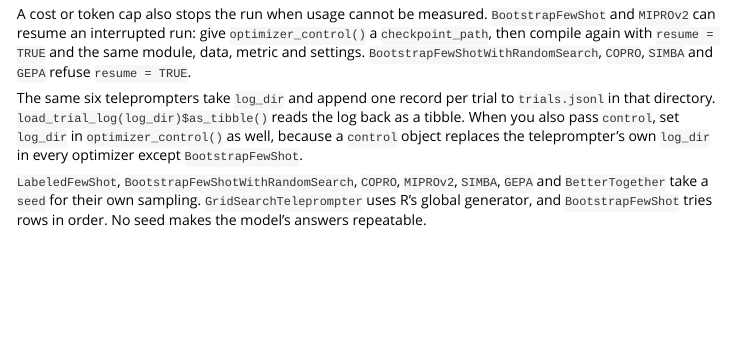
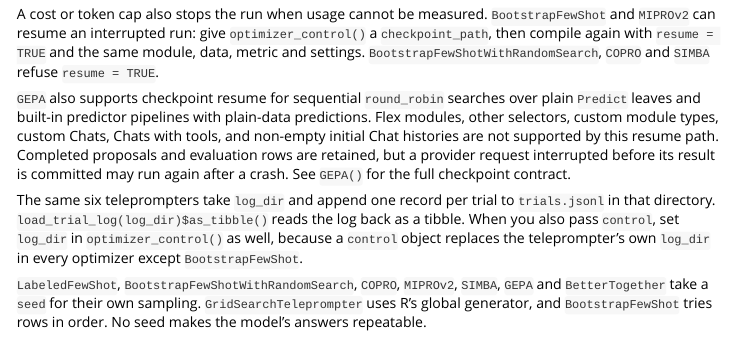
Before and after one commit to JamesHWade/dsprrr, an R Markdown document (vignettes/advanced-optimization.Rmd): the page in a window 1100 px wide, from 8940 px down. Rendered offline with R 4.5, knitr and Pandoc, with nearby package versions.

Commit message:
Document the supported GEPA checkpoint resume path

```diff
--- a/vignettes/advanced-optimization.Rmd
+++ b/vignettes/advanced-optimization.Rmd
@@ -491,8 +491,15 @@ A cost or token cap also stops the run when usage cannot be measured.
 `BootstrapFewShot` and `MIPROv2` can resume an interrupted run: give
 `optimizer_control()` a `checkpoint_path`, then compile again with
 `resume = TRUE` and the same module, data, metric and settings.
-`BootstrapFewShotWithRandomSearch`, `COPRO`, `SIMBA` and `GEPA` refuse
-`resume = TRUE`.
+`BootstrapFewShotWithRandomSearch`, `COPRO` and `SIMBA` refuse `resume = TRUE`.
+
+`GEPA` also supports checkpoint resume for sequential `round_robin` searches
+over plain `Predict` leaves and built-in predictor pipelines with plain-data
+predictions. Flex modules, other selectors, custom module types, custom Chats,
+Chats with tools, and non-empty initial Chat histories are not supported by
+this resume path. Completed proposals and evaluation rows are retained, but a
+provider request interrupted before its result is committed may run again after
+a crash. See `GEPA()` for the full checkpoint contract.
 
 The same six teleprompters take `log_dir` and append one record per trial to
 `trials.jsonl` in that directory. `load_trial_log(log_dir)$as_tibble()` reads
```
